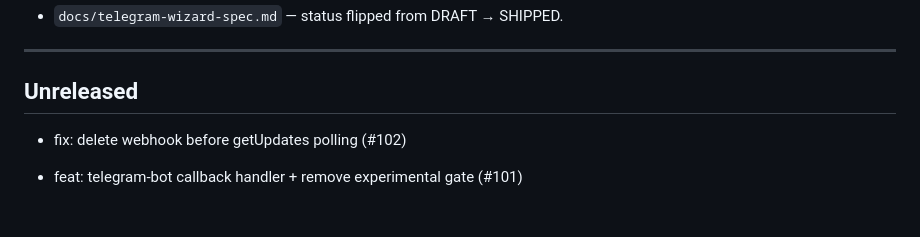
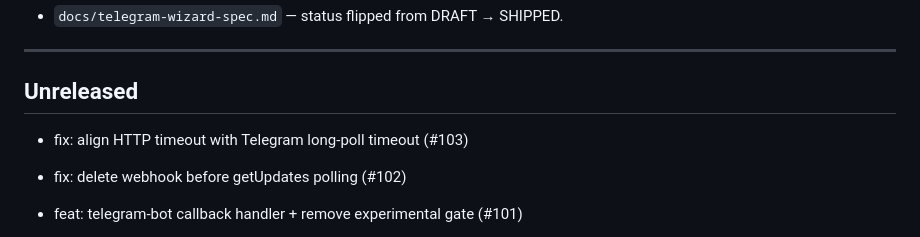
Before and after one commit to seunghunbae-3svs/solo-cto-agent, a Markdown page: CHANGELOG.md, the part around the change. Drawn GitHub-style; blank space fills up the shorter version.

Commit message:
chore: update changelog [skip ci]

```diff
--- a/CHANGELOG.md
+++ b/CHANGELOG.md
@@ -83,6 +83,8 @@ non-interactive verify in CI, and tear it all down with one command.
 ---
 
 ## Unreleased
+
+* fix: align HTTP timeout with Telegram long-poll timeout (#103)
 
 * fix: delete webhook before getUpdates polling (#102)
 
```
